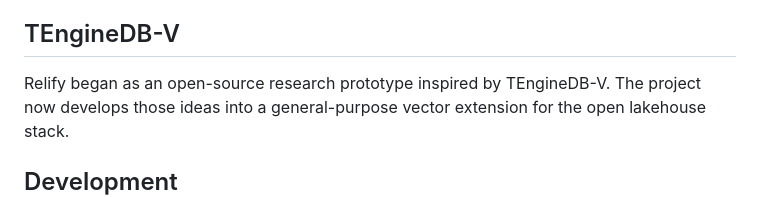
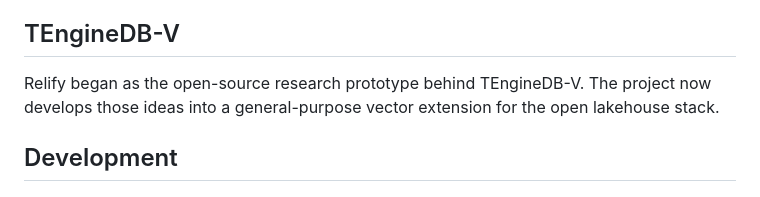
Before and after one commit to parqdb-io/parqdb, a Markdown page: README.md, the part around the change. Drawn GitHub-style.

Commit message:
docs(readme): clarify TEngineDB-V origin

```diff
--- a/README.md
+++ b/README.md
@@ -177,7 +177,7 @@ for complete measurements.
 
 ## TEngineDB-V
 
-Relify began as an open-source research prototype inspired by TEngineDB-V. The
+Relify began as the open-source research prototype behind TEngineDB-V. The
 project now develops those ideas into a general-purpose vector extension for
 the open lakehouse stack.
 
```
